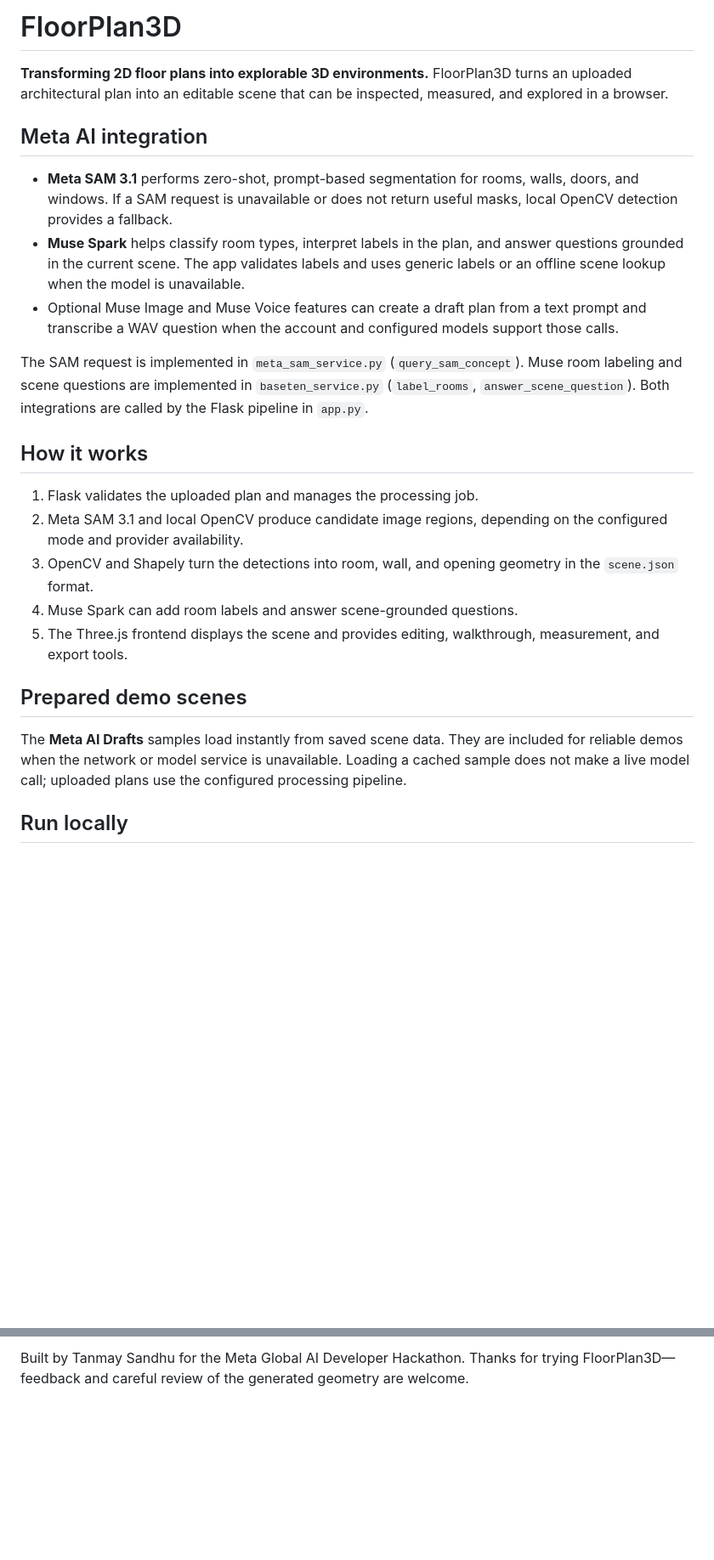
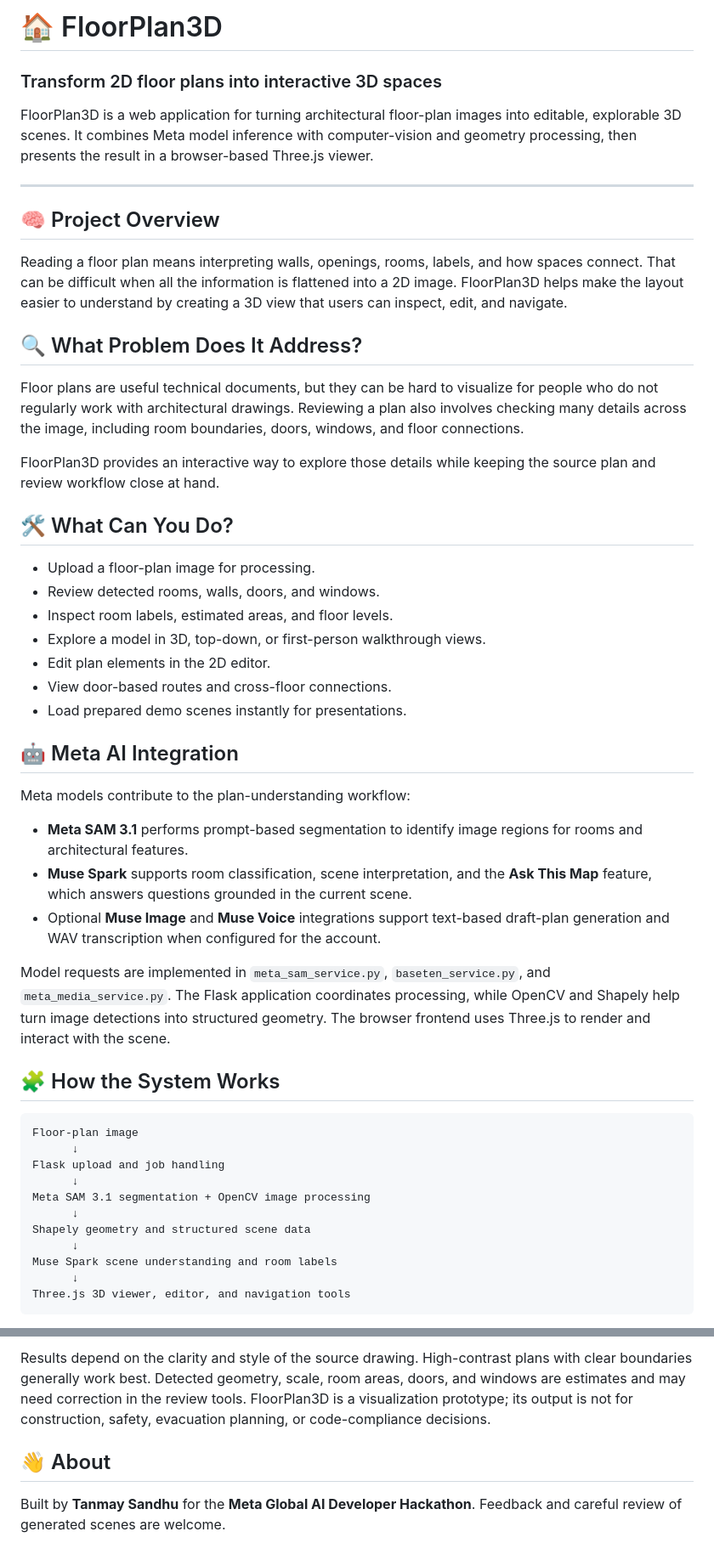
Before and after one commit to tanmaysandhu55/meta-hackathon-blueprint3d, a Markdown page: README.md, 2 parts joined by grey strips. Shown at 85% size. Rendered like a GitHub page; blank space fills up the shorter version.

Commit message:
Restructure README for project overview and setup

````diff
--- a/README.md
+++ b/README.md
@@ -1,25 +1,54 @@
-# FloorPlan3D
+# 🏠 FloorPlan3D
 
-**Transforming 2D floor plans into explorable 3D environments.** FloorPlan3D turns an uploaded architectural plan into an editable scene that can be inspected, measured, and explored in a browser.
+### Transform 2D floor plans into interactive 3D spaces
 
-## Meta AI integration
+FloorPlan3D is a web application for turning architectural floor-plan images into editable, explorable 3D scenes. It combines Meta model inference with computer-vision and geometry processing, then presents the result in a browser-based Three.js viewer.
 
-- **Meta SAM 3.1** performs zero-shot, prompt-based segmentation for rooms, walls, doors, and windows. If a SAM request is unavailable or does not return useful masks, local OpenCV detection provides a fallback.
-- **Muse Spark** helps classify room types, interpret labels in the plan, and answer questions grounded in the current scene. The app validates labels and uses generic labels or an offline scene lookup when the model is unavailable.
-- Optional Muse Image and Muse Voice features can create a draft plan from a text prompt and transcribe a WAV question when the account and configured models support those calls.
+---
 
-The SAM request is implemented in `meta_sam_service.py` (`query_sam_concept`). Muse room labeling and scene questions are implemented in `baseten_service.py` (`label_rooms`, `answer_scene_question`). Both integrations are called by the Flask pipeline in `app.py`.
+## 🧠 Project Overview
 
-## How it works
+Reading a floor plan means interpreting walls, openings, rooms, labels, and how spaces connect. That can be difficult when all the information is flattened into a 2D image. FloorPlan3D helps make the layout easier to understand by creating a 3D view that users can inspect, edit, and navigate.
 
-1. Flask validates the uploaded plan and manages the processing job.
-2. Meta SAM 3.1 and local OpenCV produce candidate image regions, depending on the configured mode and provider availability.
-3. OpenCV and Shapely turn the detections into room, wall, and opening geometry in the `scene.json` format.
-4. Muse Spark can add room labels and answer scene-grounded questions.
-5. The Three.js frontend displays the scene and provides editing, walkthrough, measurement, and export tools.
+## 🔍 What Problem Does It Address?
 
-## Prepared demo scenes
+Floor plans are useful technical documents, but they can be hard to visualize for people who do not regularly work with architectural drawings. Reviewing a plan also involves checking many details across the image, including room boundaries, doors, windows, and floor connections.
 
-The **Meta AI Drafts** samples load instantly from saved scene data. They are included for reliable demos when the network or model service is unavailable. Loading a cached sample does not make a live model call; uploaded plans use the configured processing pipeline.
+FloorPlan3D provides an interactive way to explore those details while keeping the source plan and review workflow close at hand.
 
-## Run locally
+## 🛠️ What Can You Do?
+
+- Upload a floor-plan image for processing.
+- Review detected rooms, walls, doors, and windows.
+- Inspect room labels, estimated areas, and floor levels.
+- Explore a model in 3D, top-down, or first-person walkthrough views.
+- Edit plan elements in the 2D editor.
+- View door-based routes and cross-floor connections.
+- Load prepared demo scenes instantly for presentations.
+
+## 🤖 Meta AI Integration
+
+Meta models contribute to the plan-understanding workflow:
+
+- **Meta SAM 3.1** performs prompt-based segmentation to identify image regions for rooms and architectural features.
+- **Muse Spark** supports room classification, scene interpretation, and the **Ask This Map** feature, which answers questions grounded in the current scene.
+- Optional **Muse Image** and **Muse Voice** integrations support text-based draft-plan generation and WAV transcription when configured for the account.
+
+Model requests are implemented in `meta_sam_service.py`, `baseten_service.py`, and `meta_media_service.py`. The Flask application coordinates processing, while OpenCV and Shapely help turn image detections into structured geometry. The browser frontend uses Three.js to render and interact with the scene.
+
+## 🧩 How the System Works
+
+```text
+Floor-plan image
+      ↓
+Flask upload and job handling
+      ↓
+Meta SAM 3.1 segmentation + OpenCV image processing
+      ↓
+Shapely geometry and structured scene data
+      ↓
+Muse Spark scene understanding and room labels
+      ↓
+Three.js 3D viewer, editor, and navigation tools
+```
+
@@ -82,2 +130,6 @@ Provider calls in tests should use mocks; running the tests does not require a l
 
-Built by Tanmay Sandhu for the Meta Global AI Developer Hackathon. Thanks for trying FloorPlan3D—feedback and careful review of the generated geometry are welcome.
+Results depend on the clarity and style of the source drawing. High-contrast plans with clear boundaries generally work best. Detected geometry, scale, room areas, doors, and windows are estimates and may need correction in the review tools. FloorPlan3D is a visualization prototype; its output is not for construction, safety, evacuation planning, or code-compliance decisions.
+
+## 👋 About
+
+Built by **Tanmay Sandhu** for the **Meta Global AI Developer Hackathon**. Feedback and careful review of generated scenes are welcome.
````
Also changed, not shown: other parts of README.md (+45 -26 lines).
